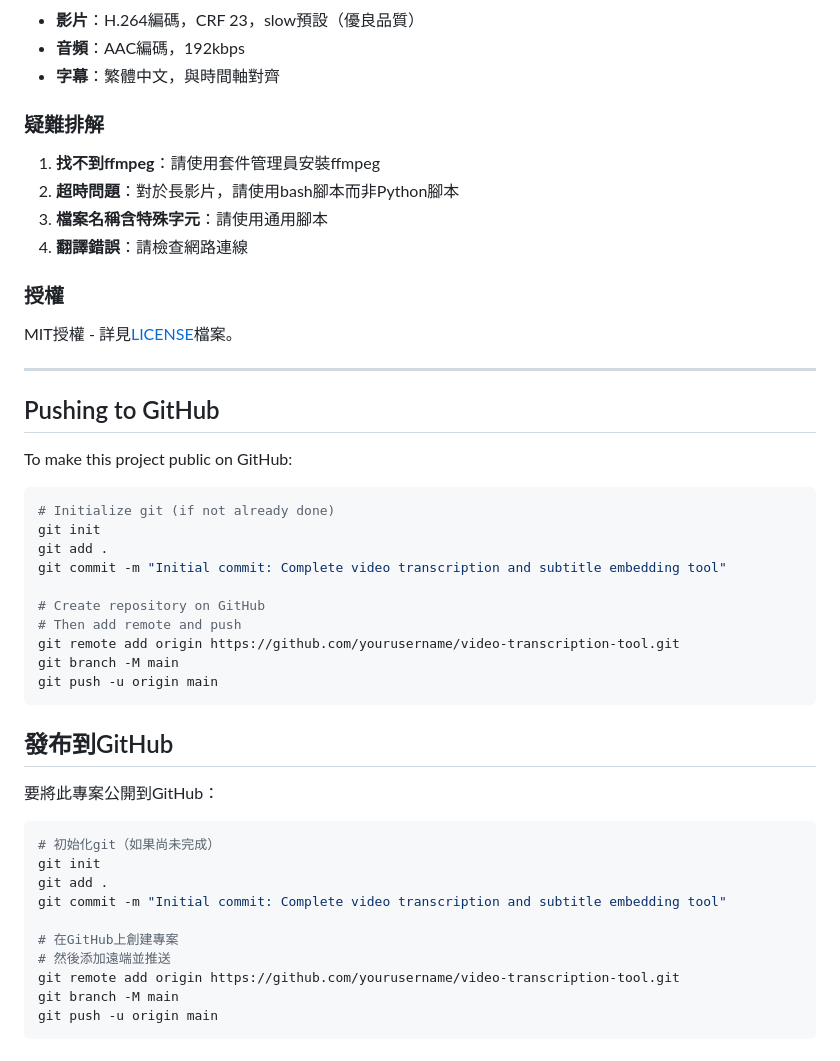
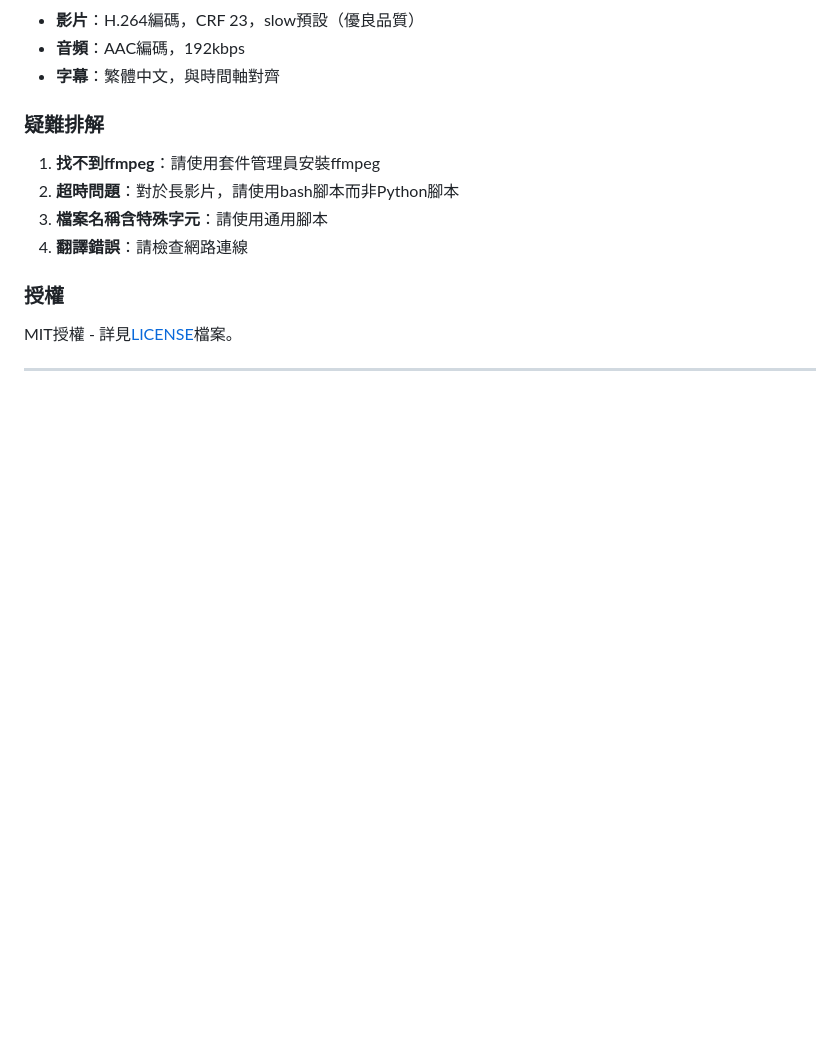
Before and after one commit to franky5440-afk/video-transcription-tool, a Markdown page: README.md, the part around the change. Rendered like a GitHub page; blank space fills up the shorter version.

````diff
--- a/README.md
+++ b/README.md
@@ -272,37 +272,3 @@ create_srt_from_transcription(content, 'transcription.srt')
 MIT授權 - 詳見[LICENSE](LICENSE)檔案。
 
 ---
-
-## Pushing to GitHub
-
-To make this project public on GitHub:
-
-```bash
-# Initialize git (if not already done)
-git init
-git add .
-git commit -m "Initial commit: Complete video transcription and subtitle embedding tool"
-
-# Create repository on GitHub
-# Then add remote and push
-git remote add origin https://github.com/yourusername/video-transcription-tool.git
-git branch -M main
-git push -u origin main
-```
-
-## 發布到GitHub
-
-要將此專案公開到GitHub：
-
-```bash
-# 初始化git（如果尚未完成）
-git init
-git add .
-git commit -m "Initial commit: Complete video transcription and subtitle embedding tool"
-
-# 在GitHub上創建專案
-# 然後添加遠端並推送
-git remote add origin https://github.com/yourusername/video-transcription-tool.git
-git branch -M main
-git push -u origin main
-```
````
